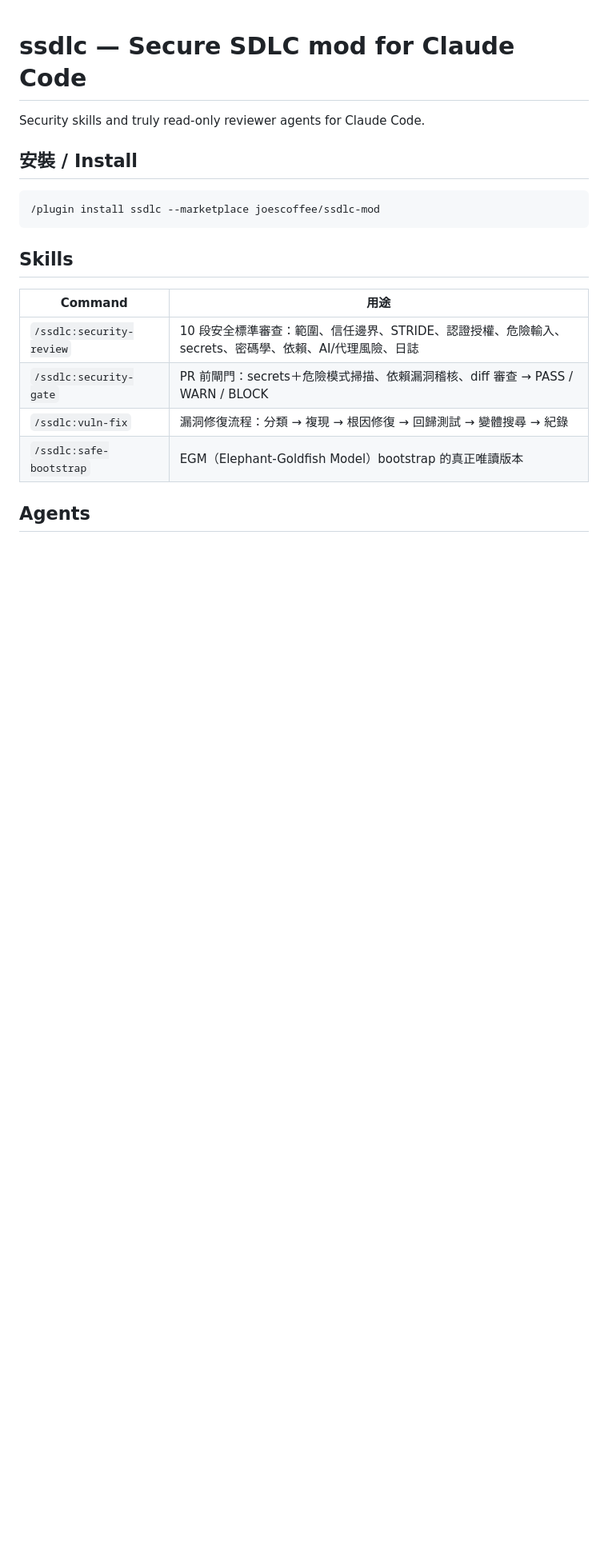
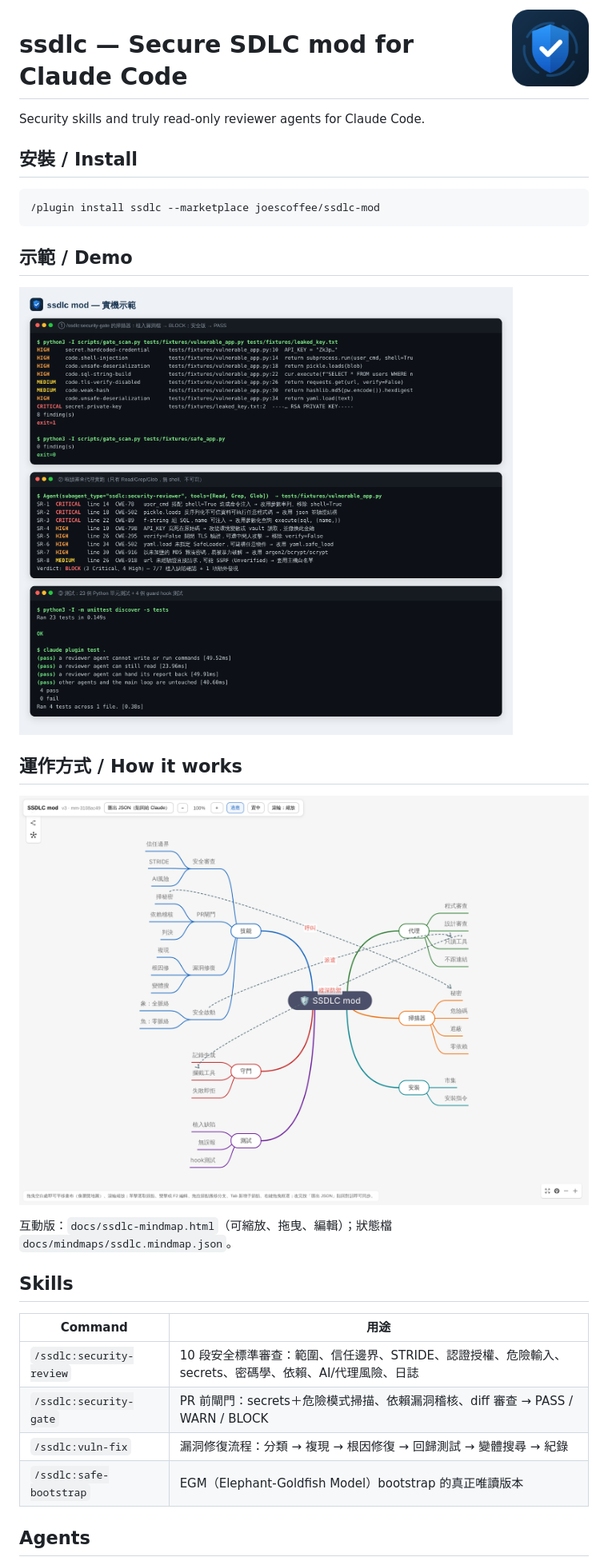
Before and after one commit to joescoffee/ssdlc-mod, a Markdown page: README.md, the part around the change. Shown at 80% size. GitHub-like rendering; pictures changed too: docs/demo.png (added); blank space fills up the shorter version.

Commit message:
docs: demo screenshot and mind map in README
Co-Authored-By: Claude Opus 5.5 <noreply@anthropic.com>
Claude-Session: https://claude.ai/code/session_01R1ma2KKoemvTgjSD3ke2JF

````diff
--- a/README.md
+++ b/README.md
@@ -1,3 +1,5 @@
+<img src=".claude-plugin/icon.png" width="96" align="right">
+
 # ssdlc — Secure SDLC mod for Claude Code
 
 Security skills and truly read-only reviewer agents for Claude Code.
@@ -6,6 +8,14 @@ Security skills and truly read-only reviewer agents for Claude Code.
 ```
 /plugin install ssdlc --marketplace joescoffee/ssdlc-mod
 ```
+
+## 示範 / Demo
+![ssdlc 實機示範](docs/demo.png)
+
+## 運作方式 / How it works
+![ssdlc 心智圖](docs/ssdlc-mindmap.png)
+
+互動版：`docs/ssdlc-mindmap.html`（可縮放、拖曳、編輯）；狀態檔 `docs/mindmaps/ssdlc.mindmap.json`。
 
 ## Skills
 | Command | 用途 |
````
Also changed, not shown: 1 other file.
